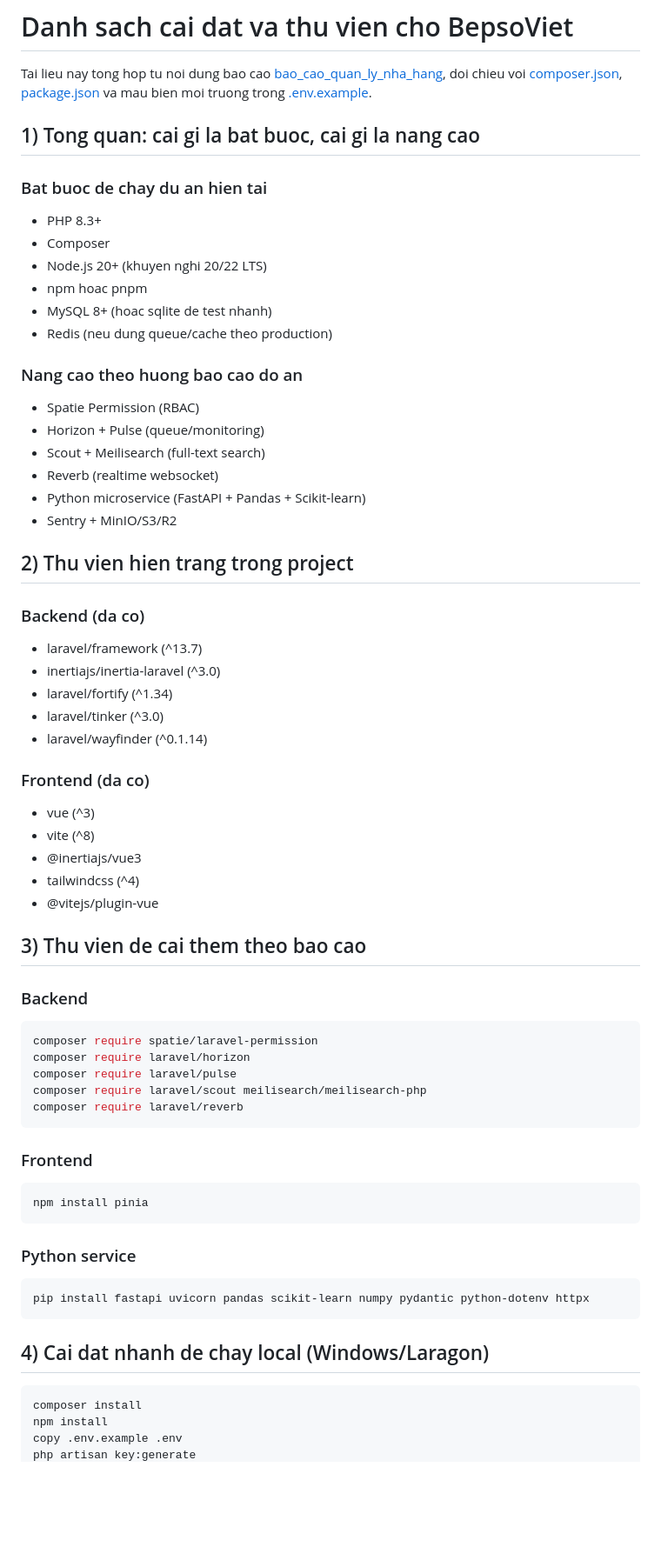
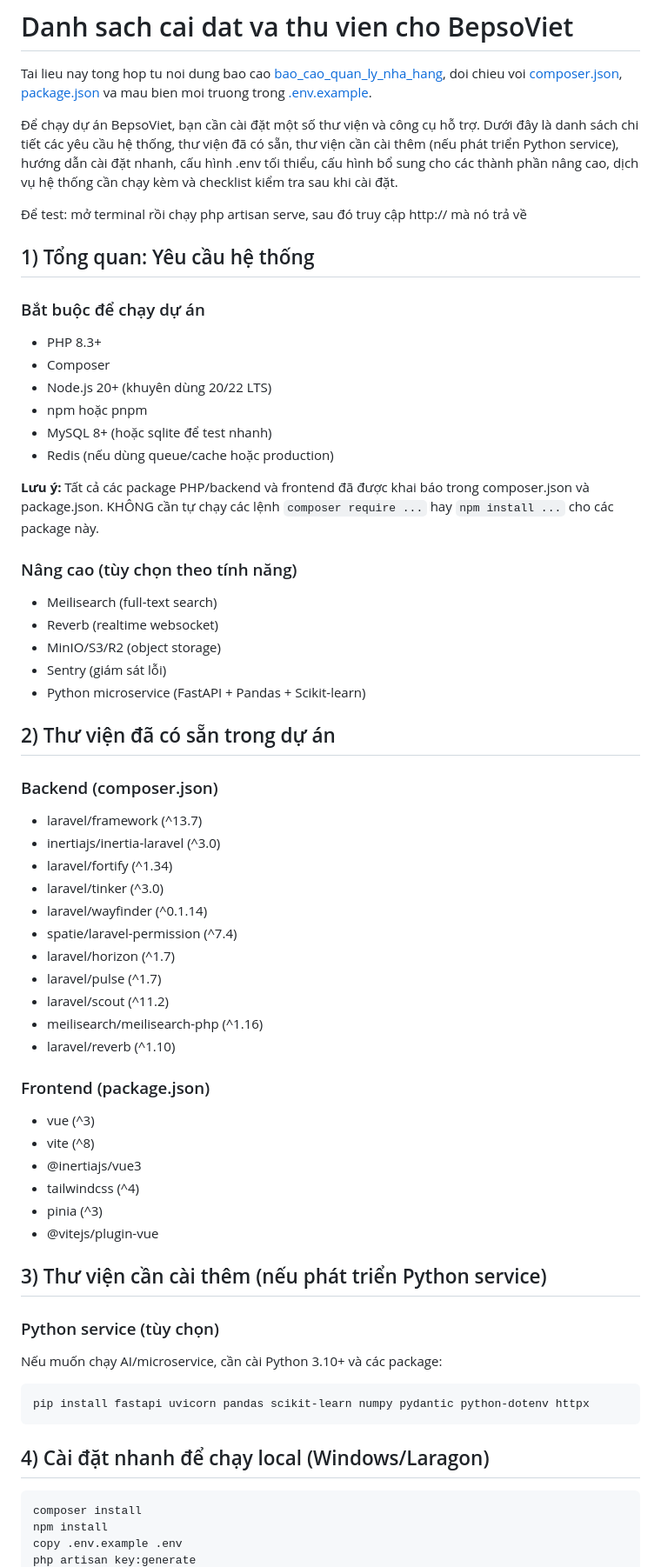
Before and after one commit to QuanhocIT/Aventura, a Markdown page: DANH_SACH_CAI_DAT_THU_VIEN.md, the part around one of its changes. Shown at 87% size. Drawn GitHub-style; blank space fills up the shorter version.

Commit message:
danh mục các thư viện cần cài cách chạy dự  án

````diff
--- a/DANH_SACH_CAI_DAT_THU_VIEN.md
+++ b/DANH_SACH_CAI_DAT_THU_VIEN.md
@@ -2,69 +2,71 @@
 
 Tai lieu nay tong hop tu noi dung bao cao [bao_cao_quan_ly_nha_hang](bao_cao_quan_ly_nha_hang), doi chieu voi [composer.json](composer.json), [package.json](package.json) va mau bien moi truong trong [.env.example](.env.example).
 
-## 1) Tong quan: cai gi la bat buoc, cai gi la nang cao
+Để chạy dự án BepsoViet, bạn cần cài đặt một số thư viện và công cụ hỗ trợ. Dưới đây là danh sách chi tiết các yêu cầu hệ thống, thư viện đã có sẵn, thư viện cần cài thêm (nếu phát triển Python service), hướng dẫn cài đặt nhanh, cấu hình .env tối thiểu, cấu hình bổ sung cho các thành phần nâng cao, dịch vụ hệ thống cần chạy kèm và checklist kiểm tra sau khi cài đặt.
 
-### Bat buoc de chay du an hien tai
+Để test: mở terminal rồi chạy php artisan serve, sau đó truy cập http:// mà nó trả về
+
+
+## 1) Tổng quan: Yêu cầu hệ thống
+
+### Bắt buộc để chạy dự án
 
 - PHP 8.3+
 - Composer
-- Node.js 20+ (khuyen nghi 20/22 LTS)
-- npm hoac pnpm
-- MySQL 8+ (hoac sqlite de test nhanh)
-- Redis (neu dung queue/cache theo production)
+- Node.js 20+ (khuyên dùng 20/22 LTS)
+- npm hoặc pnpm
+- MySQL 8+ (hoặc sqlite để test nhanh)
+- Redis (nếu dùng queue/cache hoặc production)
 
-### Nang cao theo huong bao cao do an
+**Lưu ý:** Tất cả các package PHP/backend và frontend đã được khai báo trong composer.json và package.json. KHÔNG cần tự chạy các lệnh `composer require ...` hay `npm install ...` cho các package này.
 
-- Spatie Permission (RBAC)
-- Horizon + Pulse (queue/monitoring)
-- Scout + Meilisearch (full-text search)
+### Nâng cao (tùy chọn theo tính năng)
+
+- Meilisearch (full-text search)
 - Reverb (realtime websocket)
+- MinIO/S3/R2 (object storage)
+- Sentry (giám sát lỗi)
 - Python microservice (FastAPI + Pandas + Scikit-learn)
-- Sentry + MinIO/S3/R2
 
-## 2) Thu vien hien trang trong project
 
-### Backend (da co)
+## 2) Thư viện đã có sẵn trong dự án
+
+### Backend (composer.json)
 
 - laravel/framework (^13.7)
 - inertiajs/inertia-laravel (^3.0)
 - laravel/fortify (^1.34)
 - laravel/tinker (^3.0)
 - laravel/wayfinder (^0.1.14)
+- spatie/laravel-permission (^7.4)
+- laravel/horizon (^1.7)
+- laravel/pulse (^1.7)
+- laravel/scout (^11.2)
+- meilisearch/meilisearch-php (^1.16)
+- laravel/reverb (^1.10)
 
-### Frontend (da co)
+### Frontend (package.json)
 
 - vue (^3)
 - vite (^8)
 - @inertiajs/vue3
 - tailwindcss (^4)
+- pinia (^3)
 - @vitejs/plugin-vue
 
-## 3) Thu vien de cai them theo bao cao
 
-### Backend
+## 3) Thư viện cần cài thêm (nếu phát triển Python service)
 
-```bash
-composer require spatie/laravel-permission
-composer require laravel/horizon
-composer require laravel/pulse
-composer require laravel/scout meilisearch/meilisearch-php
-composer require laravel/reverb
-```
+### Python service (tùy chọn)
 
-### Frontend
-
-```bash
-npm install pinia
-```
-
-### Python service
+Nếu muốn chạy AI/microservice, cần cài Python 3.10+ và các package:
 
 ```bash
 pip install fastapi uvicorn pandas scikit-learn numpy pydantic python-dotenv httpx
 ```
 
-## 4) Cai dat nhanh de chay local (Windows/Laragon)
+
+## 4) Cài đặt nhanh để chạy local (Windows/Laragon)
 
 ```bash
 composer install
````
Also changed, not shown: other parts of DANH_SACH_CAI_DAT_THU_VIEN.md (+15 -16 lines).
